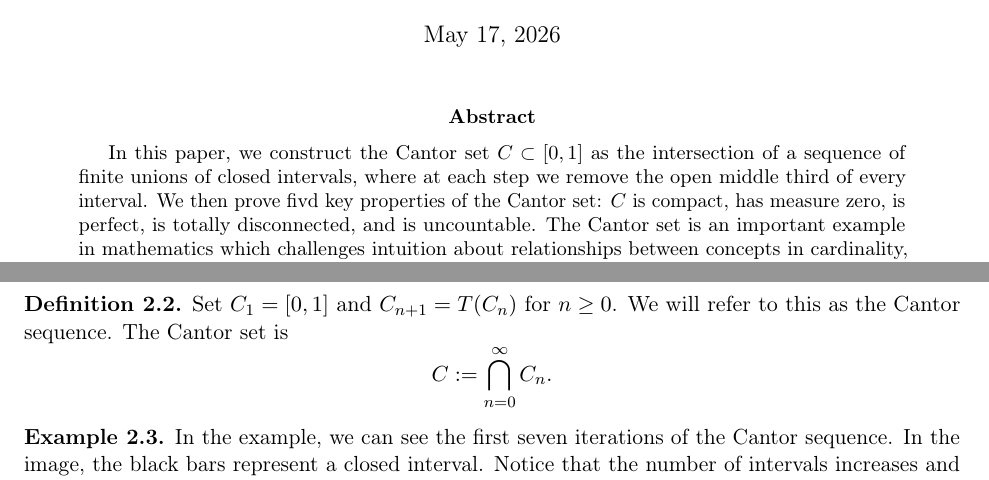
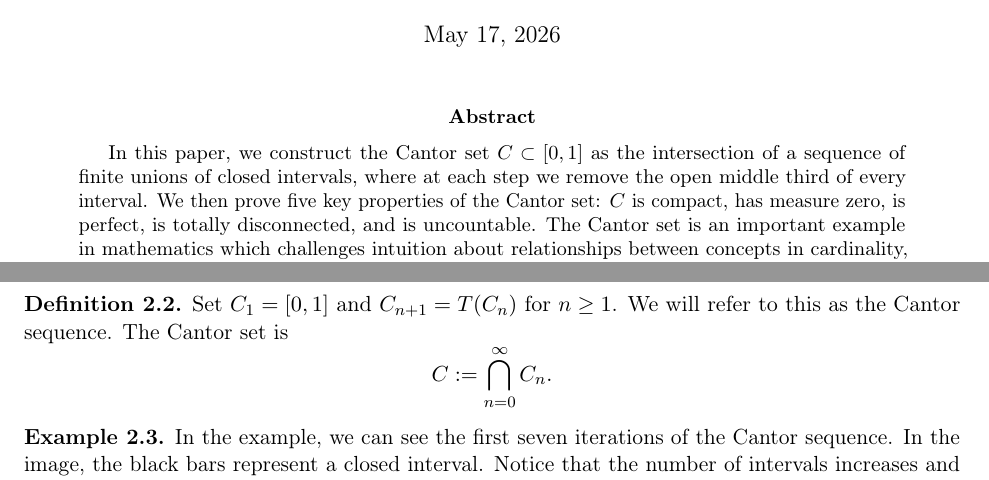
Before and after one commit to gweiks/math171WIM, a LaTeX paper (main.tex): two parts of pages 1 and 2 of 3, joined at a grey line, cut so that both start at the same text. Compiled offline with pdfLaTeX.

Commit message:
Updates from Overleaf

```diff
--- a/main.tex
+++ b/main.tex
@@ -37,7 +37,7 @@
 \maketitle
 
 \begin{abstract}
-In this paper, we construct the Cantor set $C \subset [0,1]$ as the intersection of a sequence of finite unions of closed intervals, where at each step we remove the open middle third of every interval. We then prove fivd key properties of the Cantor set: $C$ is compact, has measure zero, is perfect, is totally disconnected, and is uncountable. The Cantor set is an important example in mathematics which challenges intuition about relationships between concepts in cardinality, topology, and measure theory.
+In this paper, we construct the Cantor set $C \subset [0,1]$ as the intersection of a sequence of finite unions of closed intervals, where at each step we remove the open middle third of every interval. We then prove five key properties of the Cantor set: $C$ is compact, has measure zero, is perfect, is totally disconnected, and is uncountable. The Cantor set is an important example in mathematics which challenges intuition about relationships between concepts in cardinality, topology, and measure theory.
 \end{abstract}
 
 \section{Introduction}
@@ -60,7 +60,7 @@ If $S = \bigcup_{i=1}^{n} I_i$ is a finite disjoint union of closed intervals, e
 \end{definition}
 
 \begin{definition}
-Set $C_1 = [0,1]$ and $C_{n+1} = T(C_n)$ for $n \ge 0$. We will refer to this as the Cantor sequence. The Cantor set is
+Set $C_1 = [0,1]$ and $C_{n+1} = T(C_n)$ for $n \ge 1$. We will refer to this as the Cantor sequence. The Cantor set is
 \[
     C :=\bigcap_{n=0}^{\infty} C_n.
 \]
```
Also changed, not shown: main.tex (2 more changed lines).
